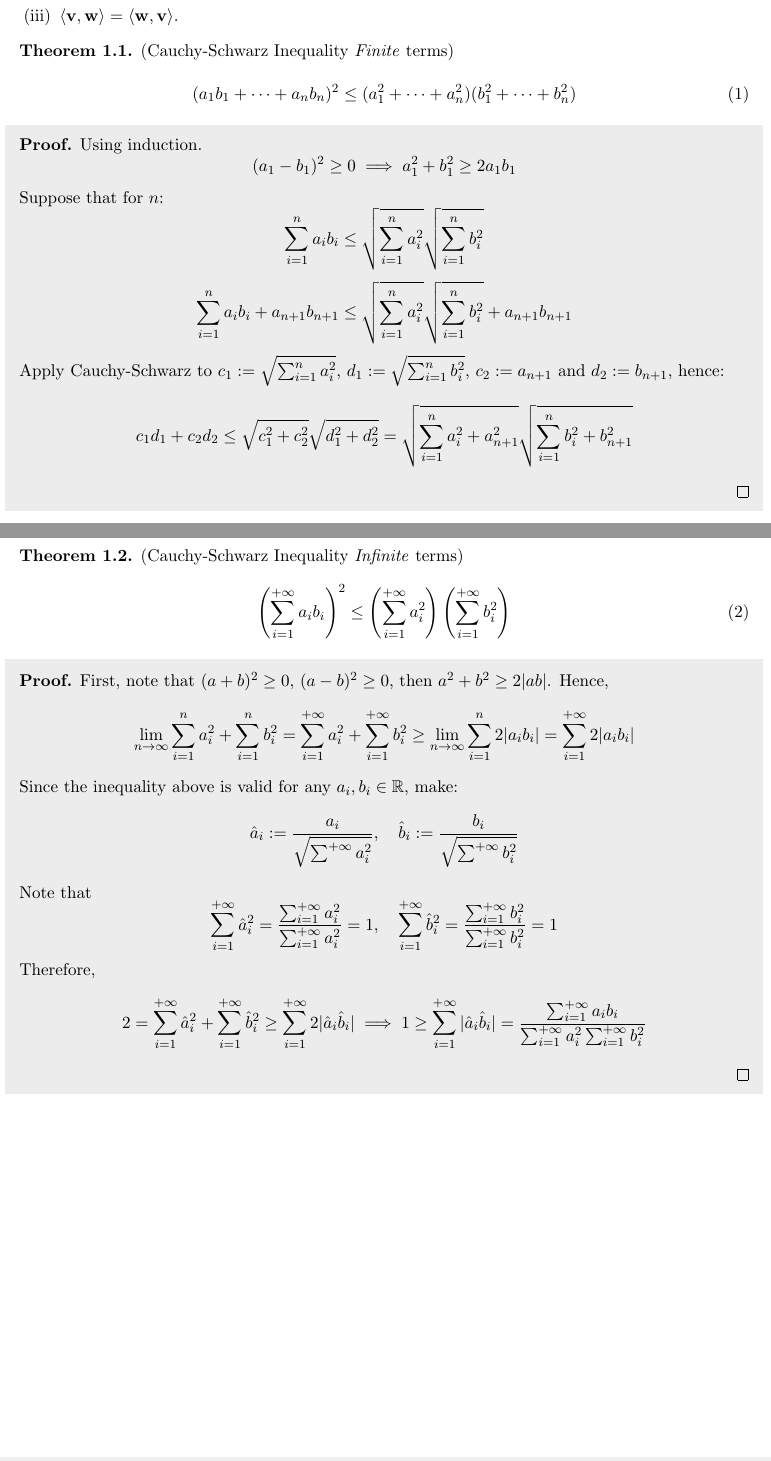
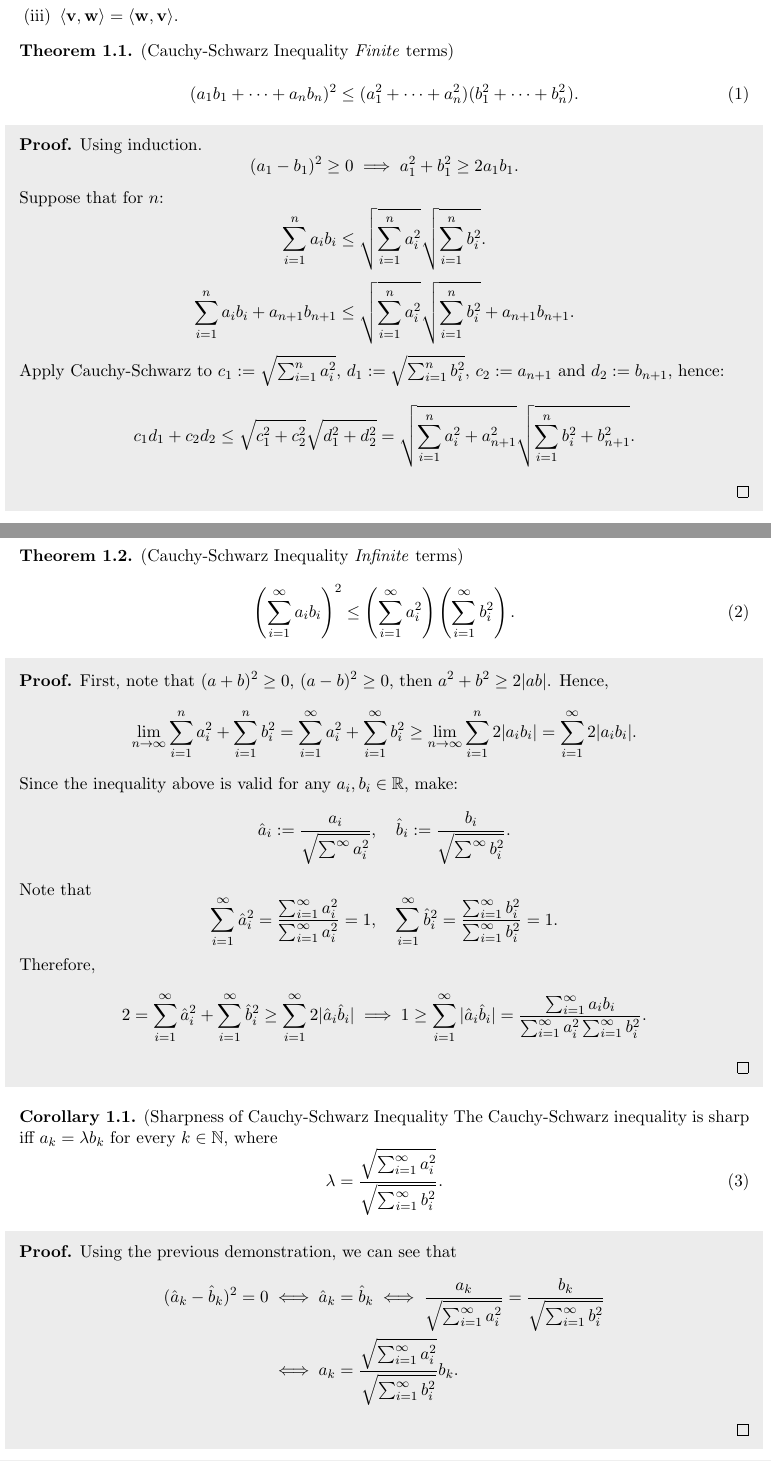
Before and after one commit to davibarreira/GLE, a LaTeX document (Cauchy-Schwarz-MasterClass/Chapter1.tex): two parts of pages 1 and 2 of 2, joined at a grey line, cut so that both start at the same text. Compiled offline with pdfLaTeX.

Commit message:
Chapter 1 review finished

```diff
--- a/Cauchy-Schwarz-MasterClass/Chapter1.tex
+++ b/Cauchy-Schwarz-MasterClass/Chapter1.tex
@@ -69,20 +69,20 @@ properties:
 
    \begin{equation}
     (a_1 b_1 + \dots + a_n b_n)^2 \leq
-    (a_1^2 +  \dots + a_n^2)(b_1^2  + \dots + b_n^2)
+    (a_1^2 +  \dots + a_n^2)(b_1^2  + \dots + b_n^2).
    \end{equation}
 \end{theorem}
 \begin{shaded}
 \begin{prf}
     Using induction.
     \begin{equation*}
-        (a_1 - b_1)^2 \geq 0 \implies a_1^2 + b_1^2 \geq 2 a_1 b_1
+        (a_1 - b_1)^2 \geq 0 \implies a_1^2 + b_1^2 \geq 2 a_1 b_1.
     \end{equation*}
     Suppose that for $n$:
     \begin{equation*}
         \sum^n_{i=1} a_i b_i \leq
         \sqrt{\sum^n_{i=1}a_i^2}
-        \sqrt{\sum^n_{i=1}b_i^2}
+        \sqrt{\sum^n_{i=1}b_i^2}.
     \end{equation*}
     \begin{equation*}
         \sum^n_{i=1} a_i b_i
@@ -100,7 +100,7 @@ properties:
         \sqrt{c_1 ^2 + c_2^2}
         \sqrt{d_1 ^2 + d_2^2} =
         \sqrt{\sum^n_{i=1}a_i^2 + a_{n+1}^2}
-        \sqrt{\sum^n_{i=1}b_i^2 + b_{n+1}^2}
+        \sqrt{\sum^n_{i=1}b_i^2 + b_{n+1}^2}.
     \end{equation*}
 \end{prf}
 \end{shaded}
@@ -109,15 +109,15 @@ properties:
 \begin{theorem}{(Cauchy-Schwarz Inequality \textit{Infinite} terms)}
    \begin{equation}
     \left(
-        \sum^{+\infty}_{i=1} a_i b_i
+        \sum^{\infty}_{i=1} a_i b_i
     \right) ^2
     \leq
     \left(
-        \sum^{+\infty}_{i=1}a_i^2
+        \sum^{\infty}_{i=1}a_i^2
     \right)
     \left(
-    \sum^{+\infty}_{i=1}b_i^2
-    \right)
+    \sum^{\infty}_{i=1}b_i^2
+    \right).
    \end{equation}
 \end{theorem}
 
@@ -130,47 +130,66 @@ properties:
         \sum^n_{i=1} a_i ^2 +
         \sum^n_{i=1} b_i ^2
          =
-        \sum^{+\infty}_{i=1} a_i ^2
+        \sum^{\infty}_{i=1} a_i ^2
         +
-        \sum^{+\infty}_{i=1} b_i ^2
+        \sum^{\infty}_{i=1} b_i ^2
         \geq
         \lim_{n\to \infty}
         \sum^n_{i=1}2|a_i b_i| =
-        \sum^{+\infty}_{i=1} 2 |a_ib_i|
+        \sum^{\infty}_{i=1} 2 |a_ib_i|.
     \end{equation*}
     Since the inequality above is valid for any $a_i,b_i \in \mathbb R$,
     make:
     \begin{equation*}
-        \hat a_i := \frac{a_i}{\sqrt{\sum^{+\infty}a_i^2}} ,\quad
-        \hat b_i := \frac{b_i}{\sqrt{\sum^{+\infty}b_i^2}}
+        \hat a_i := \frac{a_i}{\sqrt{\sum^{\infty}a_i^2}} ,\quad
+        \hat b_i := \frac{b_i}{\sqrt{\sum^{\infty}b_i^2}}.
     \end{equation*}
     Note that
     \begin{equation*}
-    \sum^{+\infty}_{i=1} \hat a_i ^2 =
-    \frac{\sum^{+\infty}_{i=1} a_i ^2}{\sum^{+\infty}_{i=1} a_i ^2} = 1
+    \sum^{\infty}_{i=1} \hat a_i ^2 =
+    \frac{\sum^{\infty}_{i=1} a_i ^2}{\sum^{\infty}_{i=1} a_i ^2} = 1
     , \quad
-    \sum^{+\infty}_{i=1} \hat b_i ^2 =
-    \frac{\sum^{+\infty}_{i=1} b_i ^2}{\sum^{+\infty}_{i=1} b_i ^2} = 1
+    \sum^{\infty}_{i=1} \hat b_i ^2 =
+    \frac{\sum^{\infty}_{i=1} b_i ^2}{\sum^{\infty}_{i=1} b_i ^2} = 1.
     \end{equation*}
     Therefore,
     \begin{align*}
         2 =
-        \sum^{+\infty}_{i=1} \hat a_i ^2
+        \sum^{\infty}_{i=1} \hat a_i ^2
         +
-        \sum^{+\infty}_{i=1} \hat b_i ^2
+        \sum^{\infty}_{i=1} \hat b_i ^2
         \geq
-        \sum^{+\infty}_{i=1} 2 |\hat a_i \hat b_i|
+        \sum^{\infty}_{i=1} 2 |\hat a_i \hat b_i|
         \implies
         1 \geq
-        \sum^{+\infty}_{i=1} |\hat a_i \hat b_i|
+        \sum^{\infty}_{i=1} |\hat a_i \hat b_i|
         =
-        \frac{\sum^{+\infty}_{i=1} a_i b_i}
-        {\sum^{+\infty}_{i=1}a_i^2
-        \sum^{+\infty}_{i=1}b_i^2}
+        \frac{\sum^{\infty}_{i=1} a_i b_i}
+        {\sum^{\infty}_{i=1}a_i^2
+        \sum^{\infty}_{i=1}b_i^2}.
     \end{align*}
-
-
 \end{prf}
 \end{shaded}
 
+\begin{corollary}{(Sharpness of Cauchy-Schwarz Inequality}
+    The Cauchy-Schwarz inequality is sharp iff
+    $a_k = \lambda b_k$ for every $k \in \mathbb N$, where
+    \begin{equation}
+        \lambda = \frac{\sqrt{\sum^\infty_{i=1}a_i ^2}}
+        {\sqrt{\sum^\infty_{i=1}b_i ^2}}.
+    \end{equation}
+\end{corollary}
+\begin{shaded}
+\begin{prf}
+    Using the previous demonstration, we can see that
+    \begin{align*}
+        (\hat a_k - \hat b_k)^2 = 0 &\iff \hat a_k = \hat b_k \iff
+        \frac{a_k}{\sqrt{\sum^\infty_{i=1} a_i^2}}=
+        \frac{b_k}{\sqrt{\sum^\infty_{i=1} b_i^2}}\\
+        &\iff
+        a_k = \frac{\sqrt{\sum^\infty_{i=1}a_i^2}}
+        {\sqrt{\sum^\infty_{i=1}b_i^2}} b_k.
+    \end{align*}
+\end{prf}
+\end{shaded}
 \end{document}
```
Also changed, not shown: Cauchy-Schwarz-MasterClass/Chapter1.pdf, Cauchy-Schwarz-MasterClass/Chapter1.tex (2 more changed lines), 2 other files.
